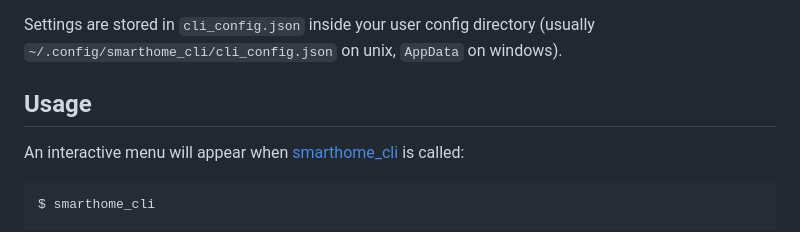
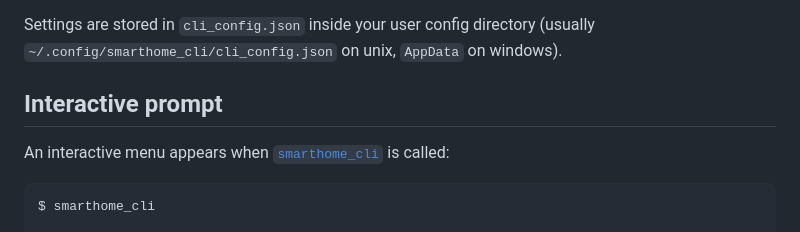
Before and after one commit to jamedeus/micropython-smarthome, a Markdown page: CLI/readme.md, the part around one of its changes. Rendered like a GitHub page.

Commit message:
Add smarthome_cli CLI tool documentation

````diff
--- a/CLI/readme.md
+++ b/CLI/readme.md
@@ -62,9 +62,9 @@ These can be changed at any time by calling `smarthome_cli` and selecting `Setti
 
 Settings are stored in `cli_config.json` inside your user config directory (usually `~/.config/smarthome_cli/cli_config.json` on unix, `AppData` on windows).
 
-## Usage
+## Interactive prompt
 
-An interactive menu will appear when [smarthome_cli](CLI/smarthome_cli.py) is called:
+An interactive menu appears when [`smarthome_cli`](CLI/smarthome_cli.py) is called:
 ```
 $ smarthome_cli
 
````
Also changed, not shown: other parts of CLI/readme.md (+72 -1 lines), CLI/readme_advanced.md (+5 -5 lines).
